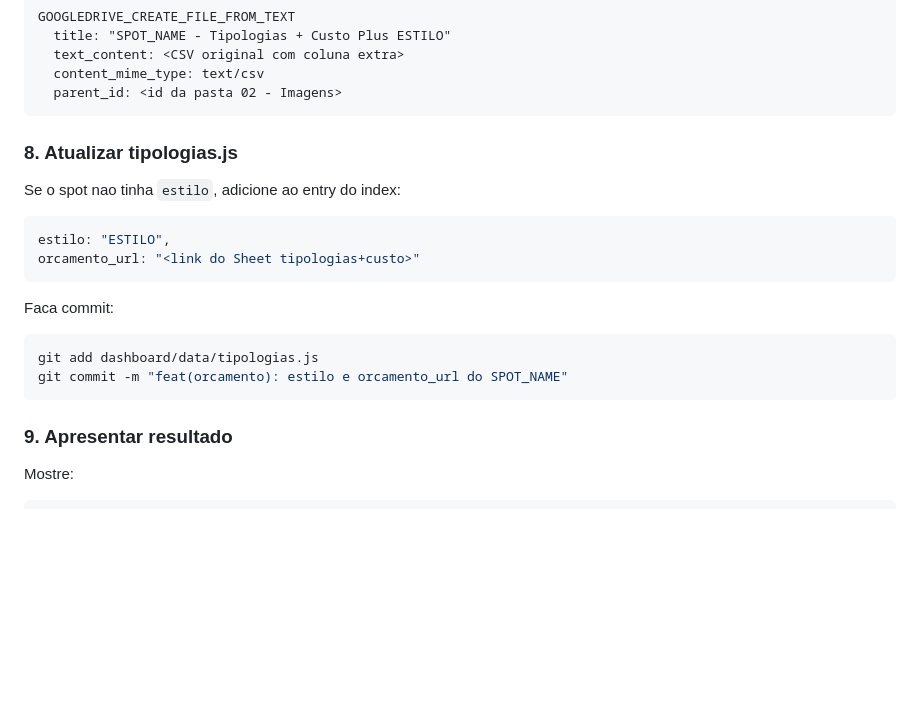
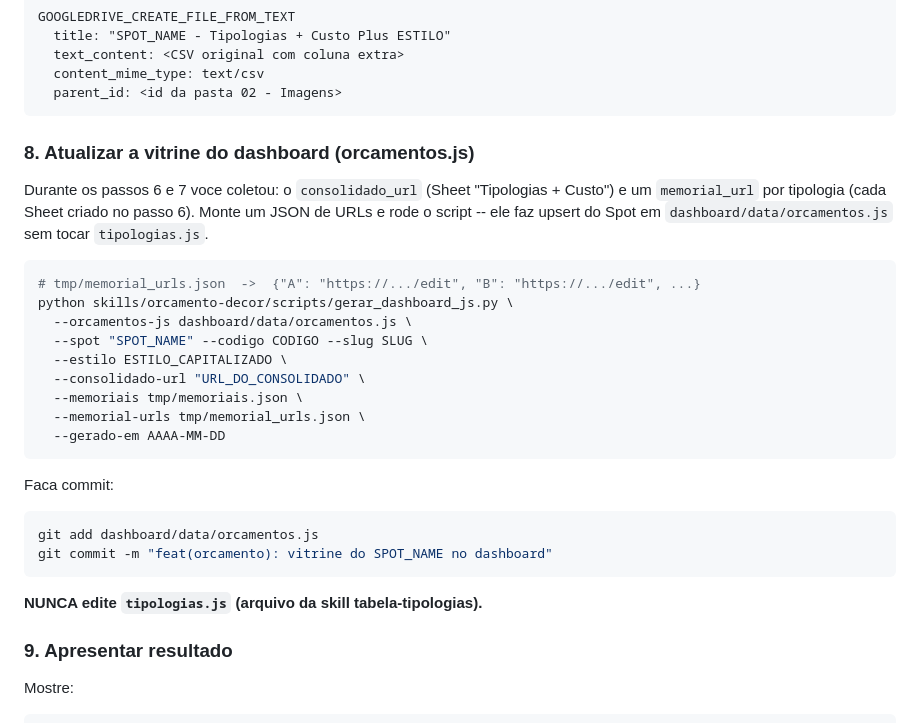
Before and after one commit to raqueltavares-commits/hackathon-investimentos, a Markdown page: skills/orcamento-decor/SKILL.md, the part around the change. Rendered like a GitHub page; blank space fills up the shorter version.

Commit message:
docs(orcamento): passo 8 escreve orcamentos.js via gerar_dashboard_js.py
Co-Authored-By: Claude <noreply@anthropic.com>

````diff
--- a/skills/orcamento-decor/SKILL.md
+++ b/skills/orcamento-decor/SKILL.md
@@ -94,18 +94,29 @@ GOOGLEDRIVE_CREATE_FILE_FROM_TEXT
   parent_id: <id da pasta 02 - Imagens>
 ```
 
-### 8. Atualizar tipologias.js
+### 8. Atualizar a vitrine do dashboard (orcamentos.js)
 
-Se o spot nao tinha `estilo`, adicione ao entry do index:
-```javascript
-estilo: "ESTILO",
-orcamento_url: "<link do Sheet tipologias+custo>"
+Durante os passos 6 e 7 voce coletou: o `consolidado_url` (Sheet "Tipologias + Custo") e um `memorial_url` por tipologia (cada Sheet criado no passo 6). Monte um JSON de URLs e rode o script -- ele faz upsert do Spot em `dashboard/data/orcamentos.js` sem tocar `tipologias.js`.
+
+```bash
+# tmp/memorial_urls.json  ->  {"A": "https://.../edit", "B": "https://.../edit", ...}
+python skills/orcamento-decor/scripts/gerar_dashboard_js.py \
+  --orcamentos-js dashboard/data/orcamentos.js \
+  --spot "SPOT_NAME" --codigo CODIGO --slug SLUG \
+  --estilo ESTILO_CAPITALIZADO \
+  --consolidado-url "URL_DO_CONSOLIDADO" \
+  --memoriais tmp/memoriais.json \
+  --memorial-urls tmp/memorial_urls.json \
+  --gerado-em AAAA-MM-DD
 ```
+
 Faca commit:
 ```bash
-git add dashboard/data/tipologias.js
-git commit -m "feat(orcamento): estilo e orcamento_url do SPOT_NAME"
+git add dashboard/data/orcamentos.js
+git commit -m "feat(orcamento): vitrine do SPOT_NAME no dashboard"
 ```
+
+**NUNCA edite `tipologias.js` (arquivo da skill tabela-tipologias).**
 
 ### 9. Apresentar resultado
 
````
